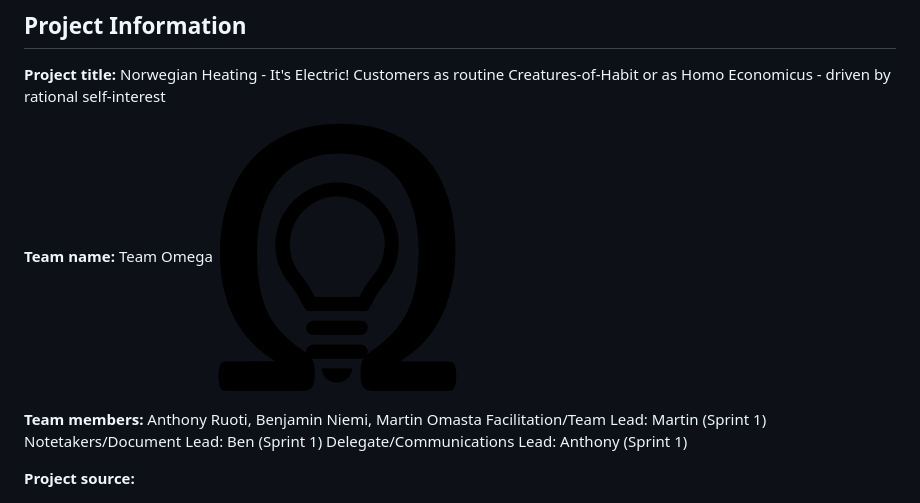
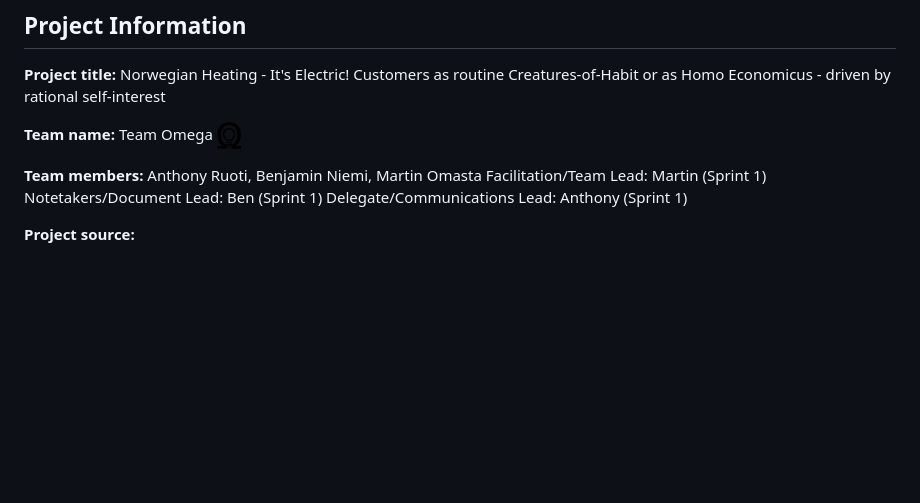
Before and after one commit to MartinOmasta/team_omega, a Markdown page: Deliverables/01_Capstone_Project_Charter.md, the part around the change. Rendered like a GitHub page; pictures changed too: images/Team_Omega_Logo_Small.png (added); blank space fills up the shorter version.

Commit message:
Update Charter

```diff
--- a/Deliverables/01_Capstone_Project_Charter.md
+++ b/Deliverables/01_Capstone_Project_Charter.md
@@ -17,7 +17,7 @@ Keep your responses concise. Aim for approximately 1–2 pages.
 
 __Project title:__ Norwegian Heating - It's Electric! Customers as routine Creatures-of-Habit or as Homo Economicus - driven by rational self-interest
 
-__Team name:__ Team Omega ![Team Omega's Logo](https://github.com/MartinOmasta/team_omega/blob/main/images/Team_Omega_Logo.png)
+__Team name:__ Team Omega ![Team Omega's Logo](https://github.com/MartinOmasta/team_omega/blob/main/images/Team_Omega_Logo_Small.png)
 
 __Team members:__ Anthony Ruoti, Benjamin Niemi, Martin Omasta
 Facilitation/Team Lead: Martin (Sprint 1)
```
